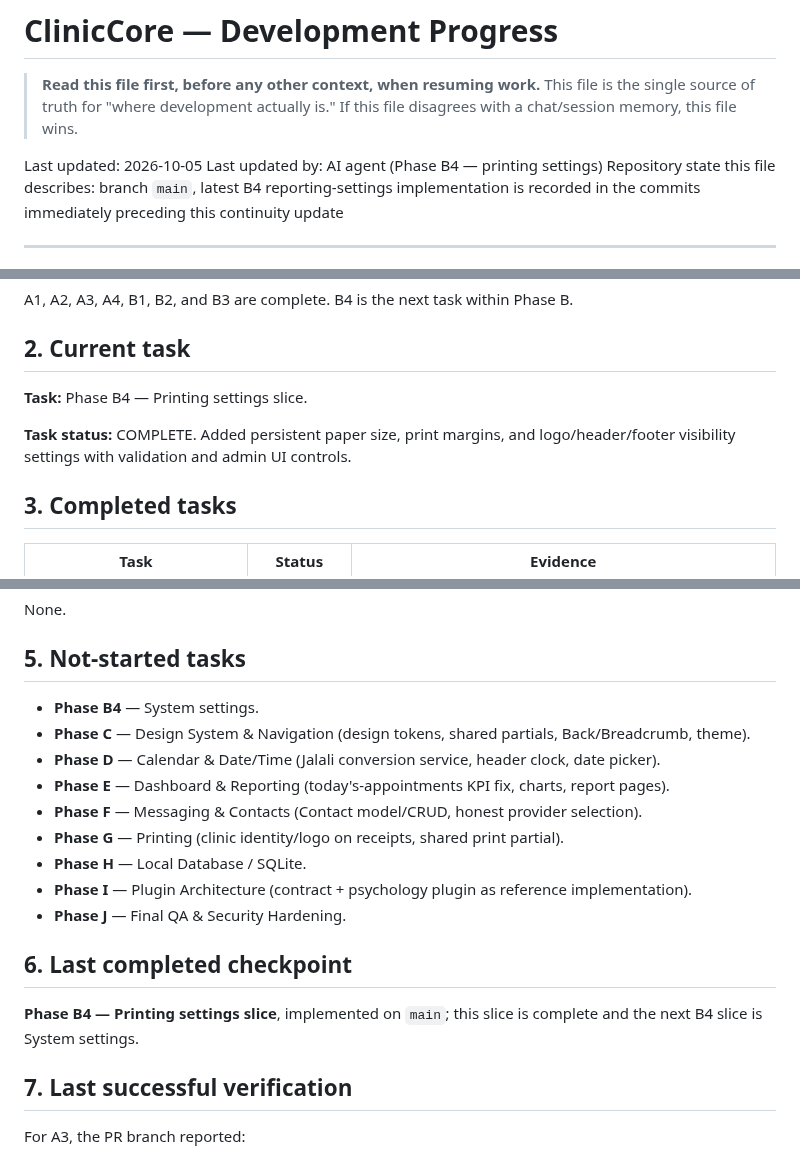
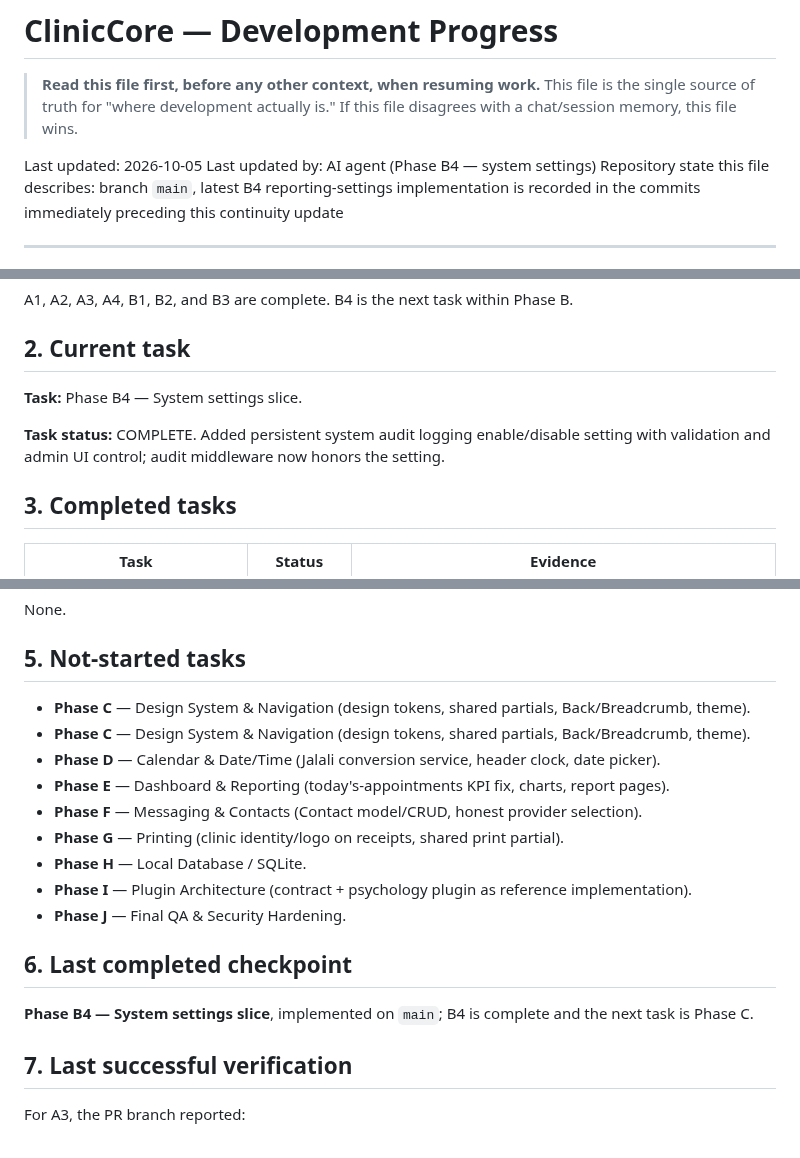
Before and after one commit to kokoosabzi/ClinicCore, a Markdown page: HELP/DEVELOPMENT/PROGRESS.md, 3 parts joined by grey strips. Rendered like a GitHub page.

Commit message:
Complete Phase B4 system settings

```diff
--- a/HELP/DEVELOPMENT/PROGRESS.md
+++ b/HELP/DEVELOPMENT/PROGRESS.md
@@ -5,7 +5,7 @@
 > If this file disagrees with a chat/session memory, this file wins.
 
 Last updated: 2026-10-05
-Last updated by: AI agent (Phase B4 — printing settings)
+Last updated by: AI agent (Phase B4 — system settings)
 Repository state this file describes: branch `main`, latest B4 reporting-settings implementation is recorded in the commits immediately preceding this continuity update
 
 ---
@@ -18,9 +18,9 @@ A1, A2, A3, A4, B1, B2, and B3 are complete. B4 is the next task within Phase B.
 
 ## 2. Current task
 
-**Task:** Phase B4 — Printing settings slice.
+**Task:** Phase B4 — System settings slice.
 
-**Task status:** COMPLETE. Added persistent paper size, print margins, and logo/header/footer visibility settings with validation and admin UI controls.
+**Task status:** COMPLETE. Added persistent system audit logging enable/disable setting with validation and admin UI control; audit middleware now honors the setting.
 
 ## 3. Completed tasks
 
@@ -42,7 +42,7 @@ None.
 
 ## 5. Not-started tasks
 
-- **Phase B4** — System settings.
+- **Phase C** — Design System & Navigation (design tokens, shared partials, Back/Breadcrumb, theme).
 - **Phase C** — Design System & Navigation (design tokens, shared partials, Back/Breadcrumb, theme).
 - **Phase D** — Calendar & Date/Time (Jalali conversion service, header clock, date picker).
 - **Phase E** — Dashboard & Reporting (today's-appointments KPI fix, charts, report pages).
@@ -54,7 +54,7 @@ None.
 
 ## 6. Last completed checkpoint
 
-**Phase B4 — Printing settings slice**, implemented on `main`; this slice is complete and the next B4 slice is System settings.
+**Phase B4 — System settings slice**, implemented on `main`; B4 is complete and the next task is Phase C.
 
 ## 7. Last successful verification
 
```
Also changed, not shown: other parts of HELP/DEVELOPMENT/PROGRESS.md (+1 -1 lines).
